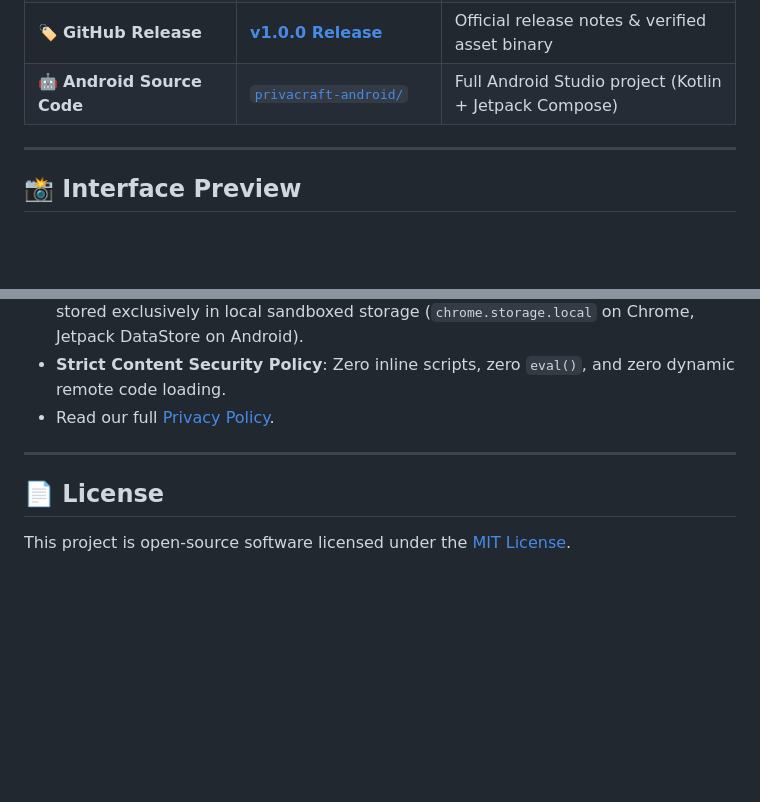
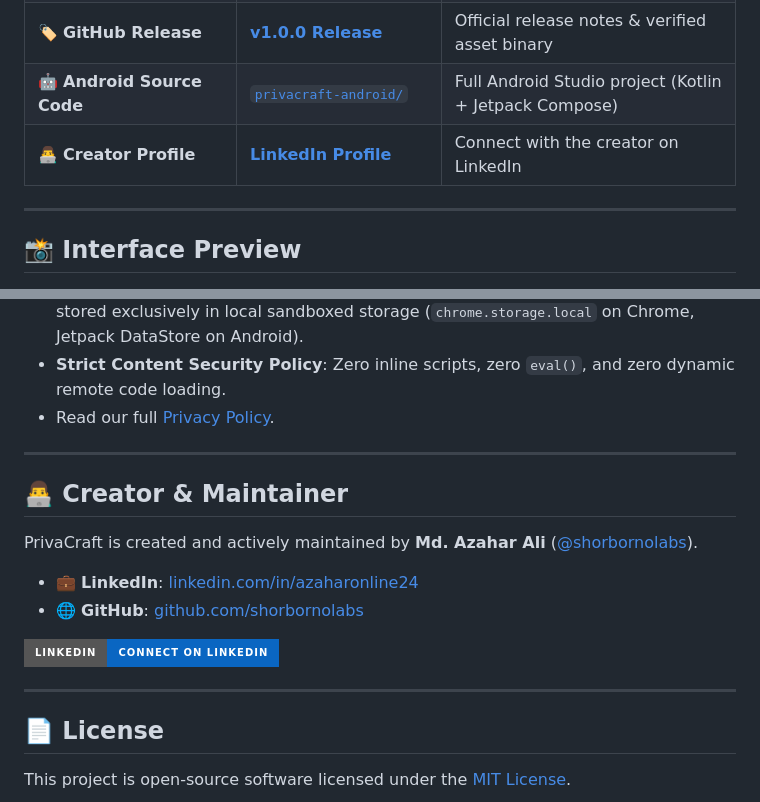
Before and after one commit to shorbornolabs/privacraft, a Markdown page: README.md, 2 parts joined by grey strips. Drawn GitHub-style; badges without logos; blank space fills up the shorter version.

Commit message:
docs: add creator LinkedIn profile and section to README

```diff
--- a/README.md
+++ b/README.md
@@ -23,6 +24,7 @@
 | 📱 **Android APK (Direct Download)** | [**Download PrivaCraft-v1.0.0.apk**](https://github.com/shorbornolabs/privacraft/releases/download/v1.0.0/PrivaCraft-v1.0.0.apk) | Pre-compiled, installable offline release APK (v1.0.0) |
 | 🏷️ **GitHub Release** | [**v1.0.0 Release**](https://github.com/shorbornolabs/privacraft/releases/tag/v1.0.0) | Official release notes & verified asset binary |
 | 🤖 **Android Source Code** | [`privacraft-android/`](privacraft-android/) | Full Android Studio project (Kotlin + Jetpack Compose) |
+| 👨‍💻 **Creator Profile** | [**LinkedIn Profile**](https://www.linkedin.com/in/azaharonline24/) | Connect with the creator on LinkedIn |
 
 ---
 
@@ -223,6 +225,17 @@ The output APK will be generated at `app/build/outputs/apk/release/app-release-u
 
 ---
 
+## 👨‍💻 Creator & Maintainer
+
+PrivaCraft is created and actively maintained by **Md. Azahar Ali** ([@shorbornolabs](https://github.com/shorbornolabs)).
+
+- 💼 **LinkedIn**: [linkedin.com/in/azaharonline24](https://www.linkedin.com/in/azaharonline24/)
+- 🌐 **GitHub**: [github.com/shorbornolabs](https://github.com/shorbornolabs)
+
+[![Connect on LinkedIn](https://img.shields.io/badge/LinkedIn-Connect%20on%20LinkedIn-0A66C2?style=for-the-badge&logo=linkedin&logoColor=white)](https://www.linkedin.com/in/azaharonline24/)
+
+---
+
 ## 📄 License
 
 This project is open-source software licensed under the [MIT License](LICENSE).
```
Also changed, not shown: other parts of README.md (+1 -0 lines).
